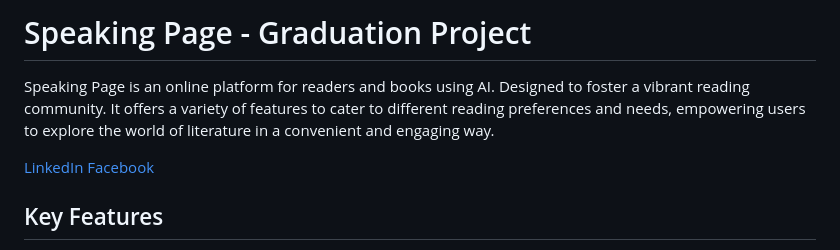
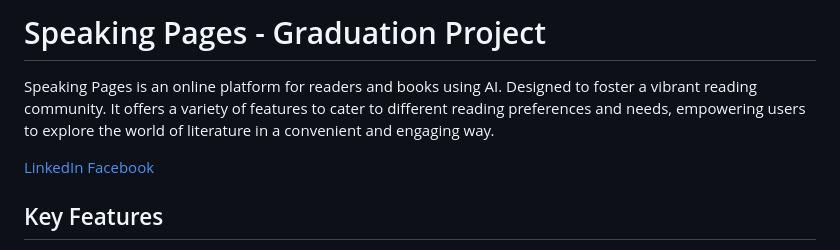
Before and after one commit to mariam259/SpeakingPages_GP, a Markdown page: README.md, the part around the change. GitHub-like rendering.

```diff
--- a/README.md
+++ b/README.md
@@ -1,6 +1,6 @@
-# Speaking Page - Graduation Project
+# Speaking Pages - Graduation Project
 
-Speaking Page is an online platform for readers and books using AI. Designed to foster a vibrant reading community. It offers a variety of features to cater to different reading preferences and needs, empowering users to explore the world of literature in a convenient and engaging way.
+Speaking Pages is an online platform for readers and books using AI. Designed to foster a vibrant reading community. It offers a variety of features to cater to different reading preferences and needs, empowering users to explore the world of literature in a convenient and engaging way.
 
 [LinkedIn](https://www.linkedin.com/company/speaking-pages)  [Facebook](https://m.facebook.com/p/ورقات-ناطقة-Speaking-Pages-61561034143636/?refid=52&_tn_=%2Cg&wtsid=rdr_0IySCH7yjcxlbaGNv)
 ## Key Features
```
